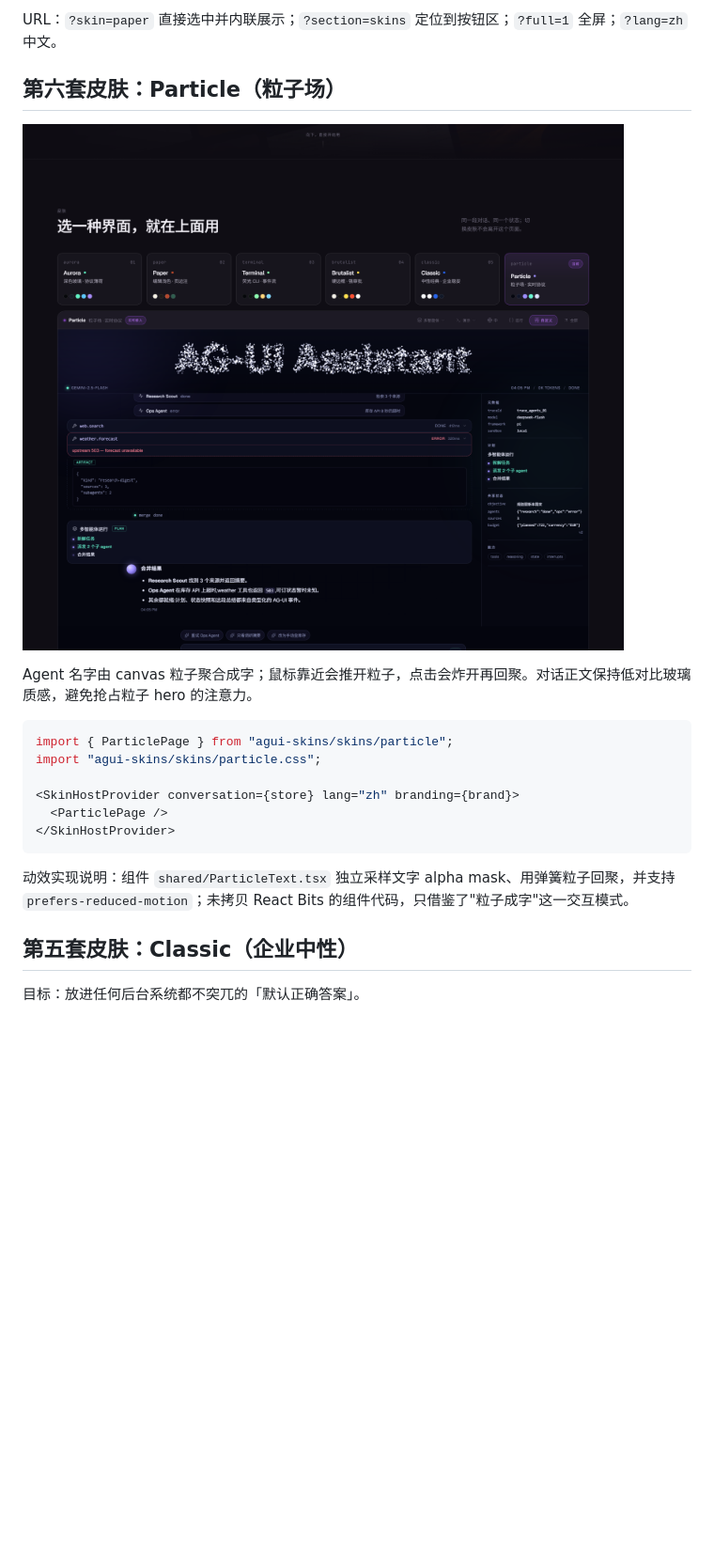
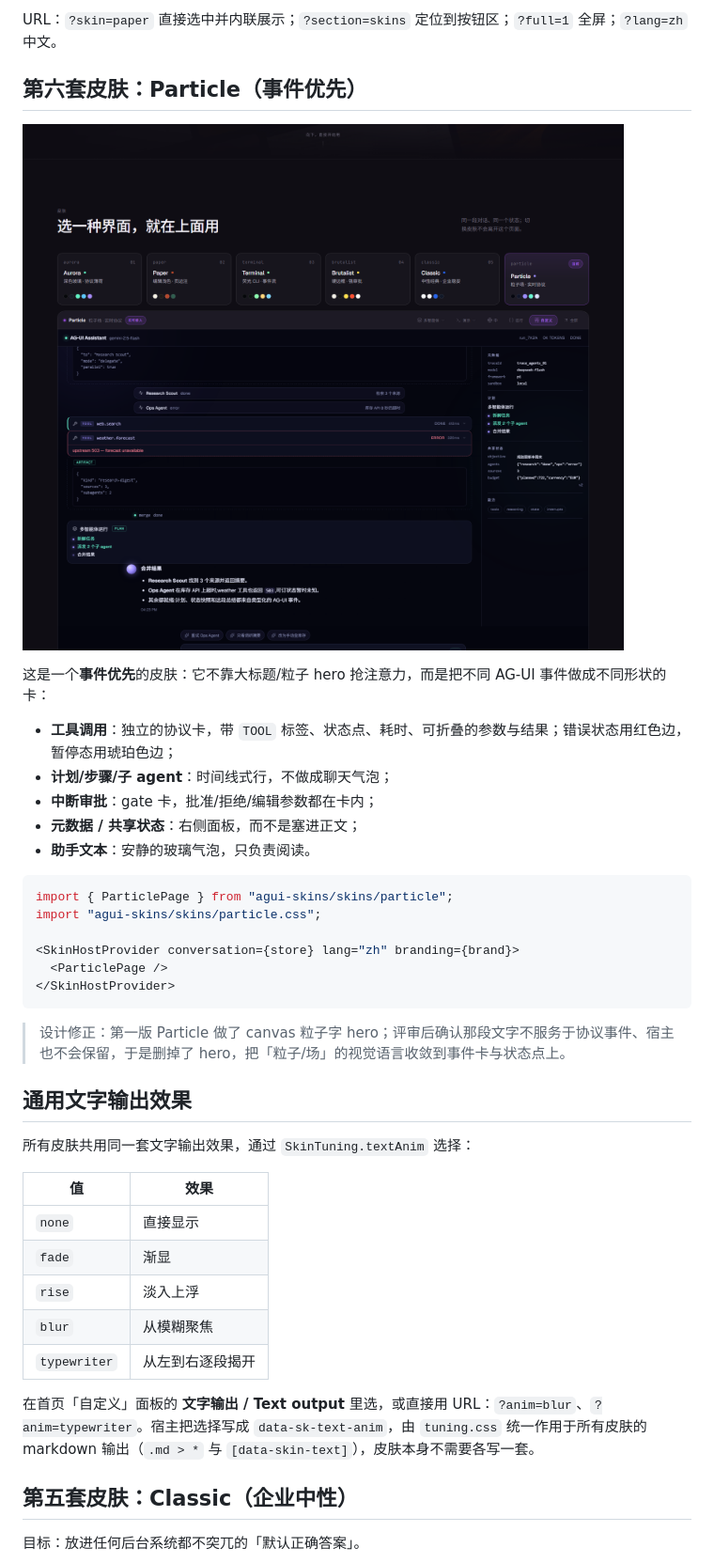
Before and after one commit to noexcs/agui-studio, a Markdown page: README.md, the part around one of its changes. Shown at 94% size. Drawn GitHub-style; pictures changed too: shots/particle-skin.png; blank space fills up the shorter version.

````diff
--- a/README.md
+++ b/README.md
@@ -303,11 +303,17 @@ Radix Popover、`sonner` toast、`react-virtuoso` 虚拟列表（事件数上千
 - 工具条提供：后端切换、语言、运行详情、**全屏打开**（`?full=1` 保留原来的独立工作区 + dock，用于长时间使用）。
 
 URL：`?skin=paper` 直接选中并内联展示；`?section=skins` 定位到按钮区；`?full=1` 全屏；`?lang=zh` 中文。
-## 第六套皮肤：Particle（粒子场）
+## 第六套皮肤：Particle（事件优先）
 
 ![Particle 皮肤](shots/particle-skin.png)
 
-Agent 名字由 canvas 粒子聚合成字；鼠标靠近会推开粒子，点击会炸开再回聚。对话正文保持低对比玻璃质感，避免抢占粒子 hero 的注意力。
+这是一个**事件优先**的皮肤：它不靠大标题/粒子 hero 抢注意力，而是把不同 AG-UI 事件做成不同形状的卡：
+
+- **工具调用**：独立的协议卡，带 `TOOL` 标签、状态点、耗时、可折叠的参数与结果；错误状态用红色边，暂停态用琥珀色边；
+- **计划/步骤/子 agent**：时间线式行，不做成聊天气泡；
+- **中断审批**：gate 卡，批准/拒绝/编辑参数都在卡内；
+- **元数据 / 共享状态**：右侧面板，而不是塞进正文；
+- **助手文本**：安静的玻璃气泡，只负责阅读。
 
 ```tsx
 import { ParticlePage } from "agui-skins/skins/particle";
@@ -318,7 +324,21 @@ import "agui-skins/skins/particle.css";
 </SkinHostProvider>
 ```
 
-动效实现说明：组件 `shared/ParticleText.tsx` 独立采样文字 alpha mask、用弹簧粒子回聚，并支持 `prefers-reduced-motion`；未拷贝 React Bits 的组件代码，只借鉴了"粒子成字"这一交互模式。
+> 设计修正：第一版 Particle 做了 canvas 粒子字 hero；评审后确认那段文字不服务于协议事件、宿主也不会保留，于是删掉了 hero，把「粒子/场」的视觉语言收敛到事件卡与状态点上。
+
+## 通用文字输出效果
+
+所有皮肤共用同一套文字输出效果，通过 `SkinTuning.textAnim` 选择：
+
+| 值 | 效果 |
+| --- | --- |
+| `none` | 直接显示 |
+| `fade` | 渐显 |
+| `rise` | 淡入上浮 |
+| `blur` | 从模糊聚焦 |
+| `typewriter` | 从左到右逐段揭开 |
+
+在首页「自定义」面板的 **文字输出 / Text output** 里选，或直接用 URL：`?anim=blur`、`?anim=typewriter`。宿主把选择写成 `data-sk-text-anim`，由 `tuning.css` 统一作用于所有皮肤的 markdown 输出（`.md > *` 与 `[data-skin-text]`），皮肤本身不需要各写一套。
 
 ## 第五套皮肤：Classic（企业中性）
 
````
Also changed, not shown: other parts of README.md (+1 -1 lines), 10 other files.
